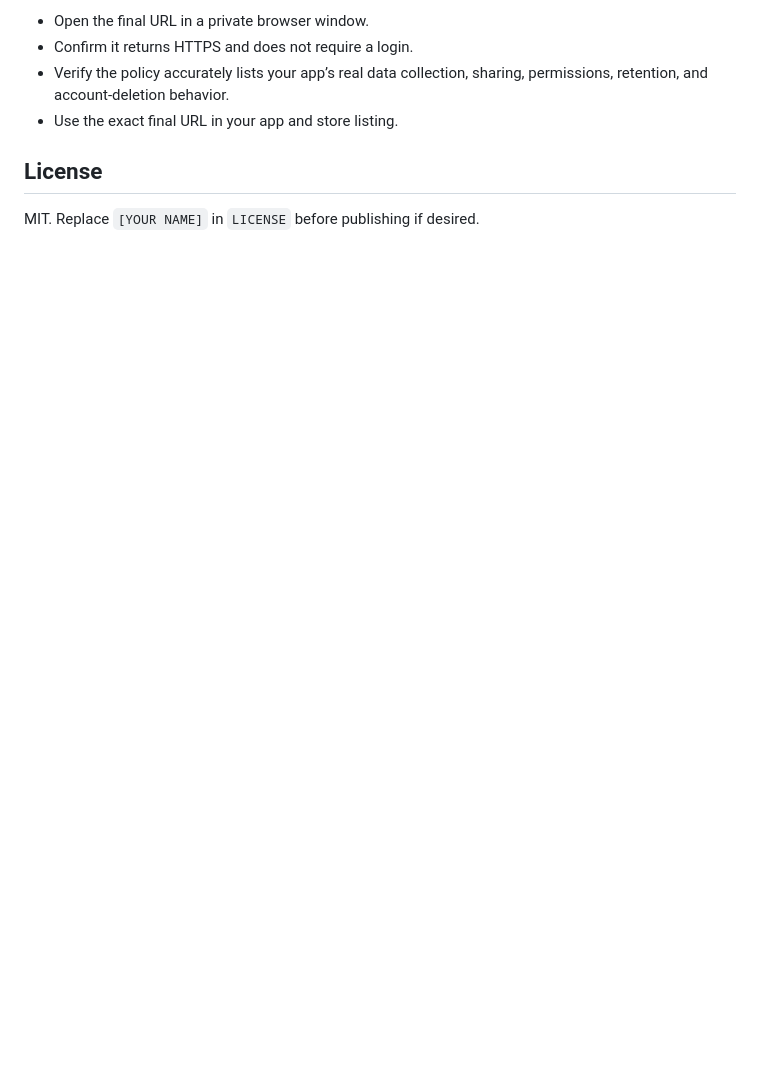
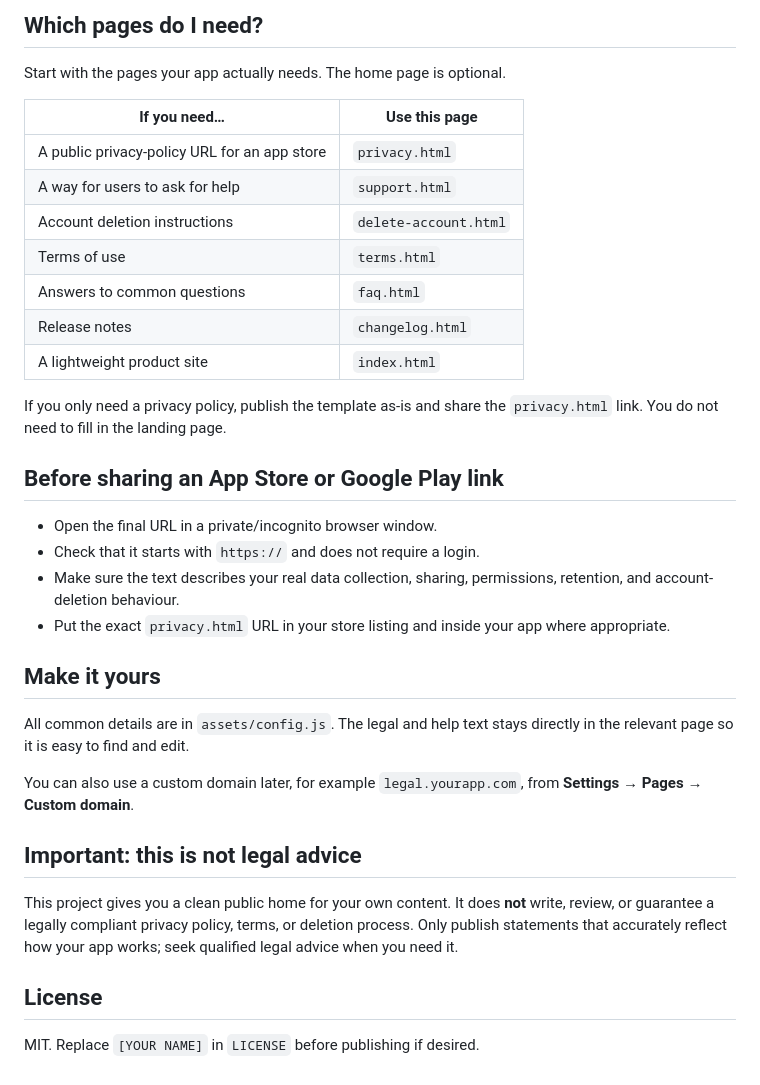
Before and after one commit to allan-fk/app-legal-pages-template, a Markdown page: README.md, the part around one of its changes. Drawn GitHub-style; blank space fills up the shorter version.

```diff
--- a/README.md
+++ b/README.md
@@ -32,8 +32,36 @@ For a cleaner URL such as `https://legal.example.com/privacy.html`, configure a
 
-- Open the final URL in a private browser window.
-- Confirm it returns HTTPS and does not require a login.
-- Verify the policy accurately lists your app’s real data collection, sharing, permissions, retention, and account-deletion behavior.
-- Use the exact final URL in your app and store listing.
+## Which pages do I need?
+
+Start with the pages your app actually needs. The home page is optional.
+
+| If you need… | Use this page |
+| --- | --- |
+| A public privacy-policy URL for an app store | `privacy.html` |
+| A way for users to ask for help | `support.html` |
+| Account deletion instructions | `delete-account.html` |
+| Terms of use | `terms.html` |
+| Answers to common questions | `faq.html` |
+| Release notes | `changelog.html` |
+| A lightweight product site | `index.html` |
+
+If you only need a privacy policy, publish the template as-is and share the `privacy.html` link. You do not need to fill in the landing page.
+
+## Before sharing an App Store or Google Play link
+
+- Open the final URL in a private/incognito browser window.
+- Check that it starts with `https://` and does not require a login.
+- Make sure the text describes your real data collection, sharing, permissions, retention, and account-deletion behaviour.
+- Put the exact `privacy.html` URL in your store listing and inside your app where appropriate.
+
+## Make it yours
+
+All common details are in `assets/config.js`. The legal and help text stays directly in the relevant page so it is easy to find and edit.
+
+You can also use a custom domain later, for example `legal.yourapp.com`, from **Settings → Pages → Custom domain**.
+
+## Important: this is not legal advice
+
+This project gives you a clean public home for your own content. It does **not** write, review, or guarantee a legally compliant privacy policy, terms, or deletion process. Only publish statements that accurately reflect how your app works; seek qualified legal advice when you need it.
 
 ## License
 
```
Also changed, not shown: other parts of README.md (+20 -20 lines), assets/screenshots/landing-page.jpg (added), assets/screenshots/privacy-page.jpg (added), 8 other files.
